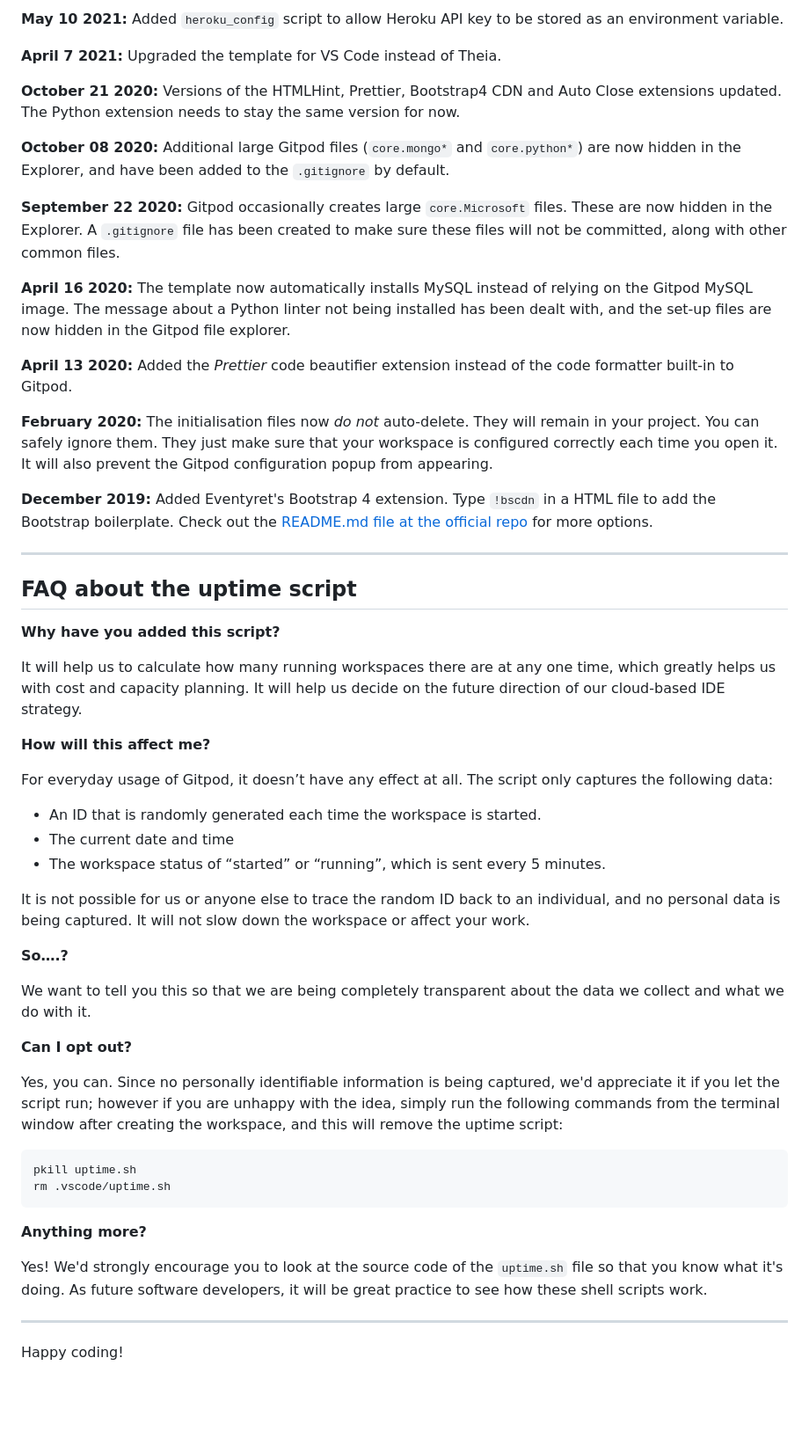
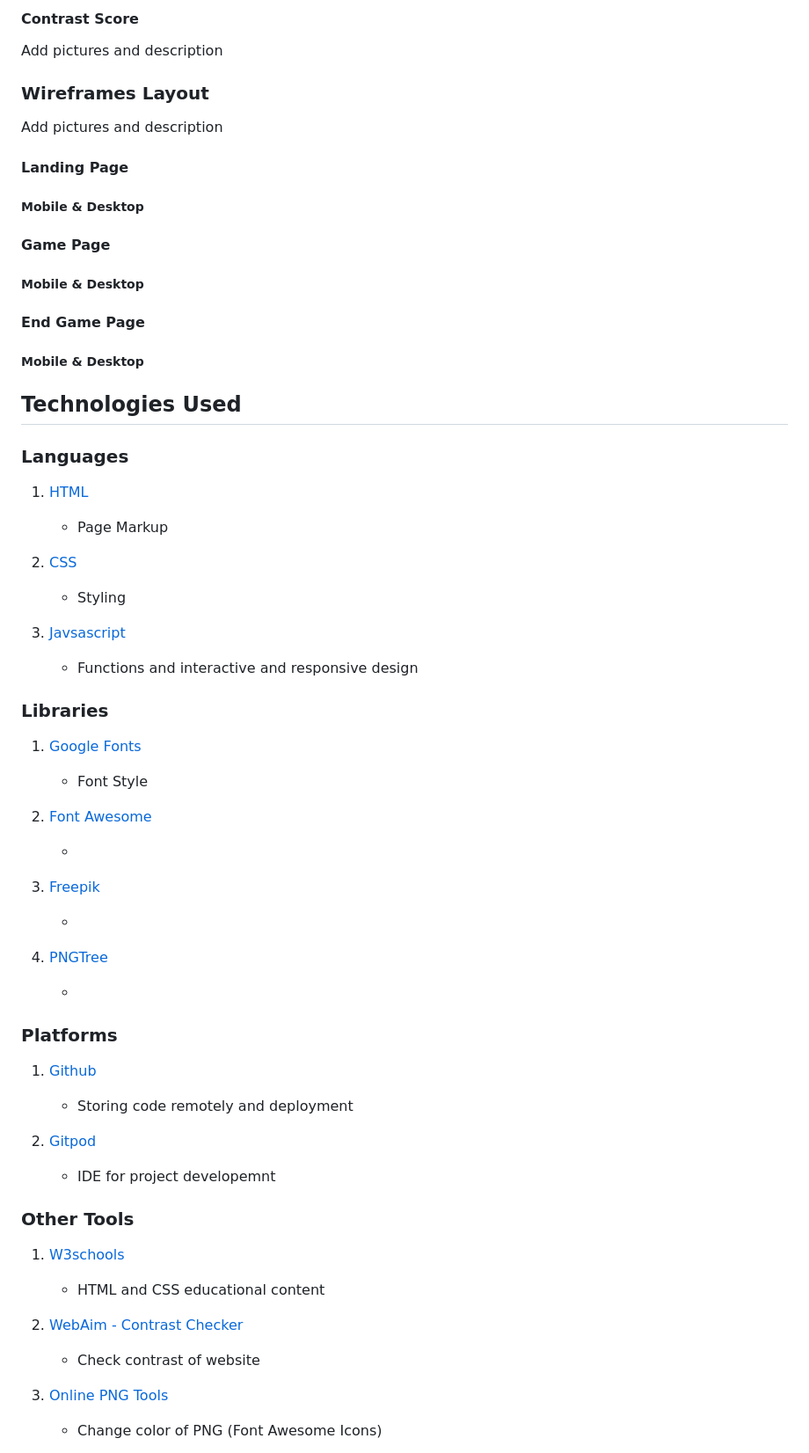
Before and after one commit to isidorocotugno5P/project2, a Markdown page: README.md, the part around the change printed below. Shown: that part at 88% size. GitHub-like rendering; blank space fills up the shorter version.

````diff
--- a/README.md
+++ b/README.md
@@ -75,57 +62,79 @@ We continually tweak and adjust this template to help give you the best experien
 
-**May 10 2021:** Added `heroku_config` script to allow Heroku API key to be stored as an environment variable.
+#### Contrast Score
 
-**April 7 2021:** Upgraded the template for VS Code instead of Theia.
+Add pictures and description
 
-**October 21 2020:** Versions of the HTMLHint, Prettier, Bootstrap4 CDN and Auto Close extensions updated. The Python extension needs to stay the same version for now.
+### Wireframes Layout
 
-**October 08 2020:** Additional large Gitpod files (`core.mongo*` and `core.python*`) are now hidden in the Explorer, and have been added to the `.gitignore` by default.
+Add pictures and description
 
-**September 22 2020:** Gitpod occasionally creates large `core.Microsoft` files. These are now hidden in the Explorer. A `.gitignore` file has been created to make sure these files will not be committed, along with other common files.
+#### Landing Page
 
-**April 16 2020:** The template now automatically installs MySQL instead of relying on the Gitpod MySQL image. The message about a Python linter not being installed has been dealt with, and the set-up files are now hidden in the Gitpod file explorer.
+##### Mobile & Desktop
 
-**April 13 2020:** Added the _Prettier_ code beautifier extension instead of the code formatter built-in to Gitpod.
+#### Game Page
 
-**February 2020:** The initialisation files now _do not_ auto-delete. They will remain in your project. You can safely ignore them. They just make sure that your workspace is configured correctly each time you open it. It will also prevent the Gitpod configuration popup from appearing.
+##### Mobile & Desktop
 
-**December 2019:** Added Eventyret's Bootstrap 4 extension. Type `!bscdn` in a HTML file to add the Bootstrap boilerplate. Check out the <a href="https://github.com/Eventyret/vscode-bcdn" target="_blank">README.md file at the official repo</a> for more options.
+#### End Game Page
 
-------
+##### Mobile & Desktop
 
-## FAQ about the uptime script
+## Technologies Used
 
-**Why have you added this script?**
+### Languages
 
-It will help us to calculate how many running workspaces there are at any one time, which greatly helps us with cost and capacity planning. It will help us decide on the future direction of our cloud-based IDE strategy.
+1. [HTML](https://whatwg.org/)
 
-**How will this affect me?**
+    * Page Markup
 
-For everyday usage of Gitpod, it doesn’t have any effect at all. The script only captures the following data:
+2. [CSS](https://www.w3.org/)
 
-- An ID that is randomly generated each time the workspace is started.
-- The current date and time
-- The workspace status of “started” or “running”, which is sent every 5 minutes.
+    * Styling
 
-It is not possible for us or anyone else to trace the random ID back to an individual, and no personal data is being captured. It will not slow down the workspace or affect your work.
+3. [Javsascript](https://www.oracle.com/developer/javascript/)
 
-**So….?**
+    * Functions and interactive and responsive design
 
-We want to tell you this so that we are being completely transparent about the data we collect and what we do with it.
+### Libraries
 
-**Can I opt out?**
+1. [Google Fonts](https://fonts.google.com/)
 
-Yes, you can. Since no personally identifiable information is being captured, we'd appreciate it if you let the script run; however if you are unhappy with the idea, simply run the following commands from the terminal window after creating the workspace, and this will remove the uptime script:
+    * Font Style
 
-```
-pkill uptime.sh
-rm .vscode/uptime.sh
-```
+2. [Font Awesome](https://fontawesome.com/)
 
-**Anything more?**
+    *
 
-Yes! We'd strongly encourage you to look at the source code of the `uptime.sh` file so that you know what it's doing. As future software developers, it will be great practice to see how these shell scripts work.
+3. [Freepik](https://www.freepik.com/)
 
----
+    *
 
-Happy coding!
+4. [PNGTree](https://www.pngtree.com/)
+
+    *
+
+### Platforms
+
+1. [Github](https://github.com/)
+
+    * Storing code remotely and deployment
+
+2. [Gitpod](https://www.gitpod.io/)
+
+    * IDE for project developemnt
+
+### Other Tools
+
+1. [W3schools](https://www.w3schools.com/)
+
+    * HTML and CSS educational content
+
+2. [WebAim - Contrast Checker](https://webaim.org/resources/contrastchecker/)
+
+    * Check contrast of website
+
+3. [Online PNG Tools](https://onlinepngtools.com/change-png-color)
+
+    * Change color of PNG (Font Awesome Icons)
+
````
Also changed, not shown: other parts of README.md (+148 -44 lines), assets/images/mockup.png (added), 2 other files.
